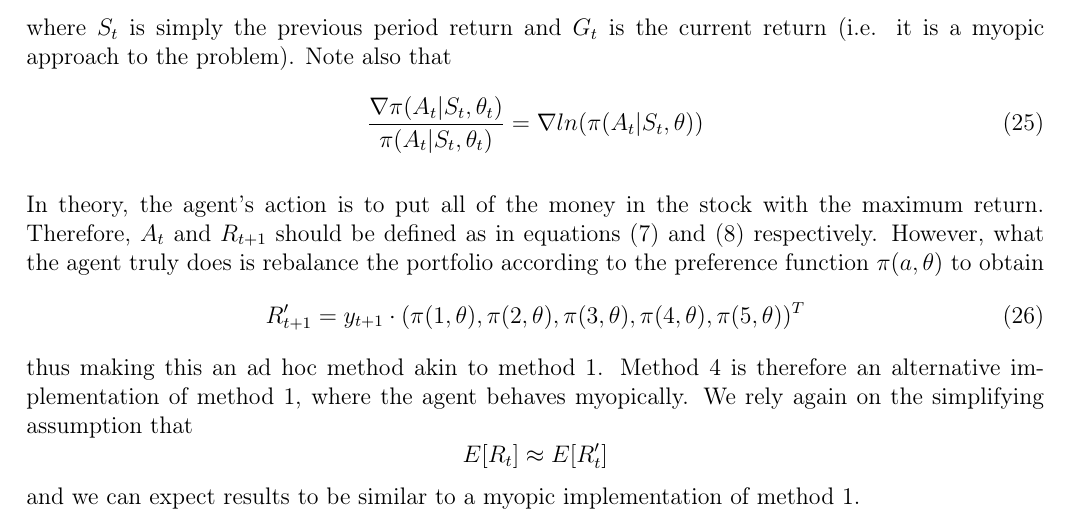
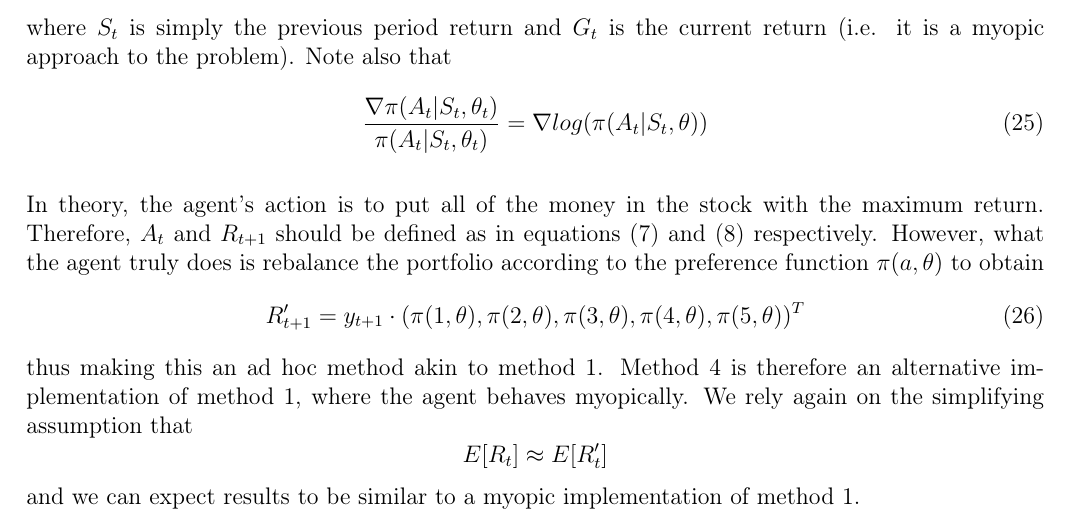
Before and after one commit to mattjliu/STAT-497-Term-Project, a LaTeX document (report/report.tex): part of page 13 of 16, cut so that both start at the same text. Compiled offline with pdfLaTeX.

Commit message:
fix conflicts

```diff
--- a/report/report.tex
+++ b/report/report.tex
@@ -383,7 +383,7 @@ The parameters are continuously updated and it affects the action selection and
 \end{equation}
 where $S_t$ is simply the previous period return and $G_t$ is the current return (i.e. it is a myopic approach to the problem). Note also that
 \begin{equation}
-\frac{\nabla \pi(A_t | S_t,\theta_t)}{\pi(A_t | S_t,\theta_t)} = \nabla ln(\pi(A_t|S_t,\theta))
+\frac{\nabla \pi(A_t | S_t,\theta_t)}{\pi(A_t | S_t,\theta_t)} = \nabla log(\pi(A_t|S_t,\theta))
 \end{equation} \\
 In theory, the agent's action is to put all of the money in the stock with the maximum return. Therefore, $A_t$ and $R_{t+1}$ should be defined as in equations (7) and (8) respectively. However, what the agent truly does is rebalance the portfolio according to the preference function $\pi(a,\theta)$ to obtain
 \begin{equation}
```
